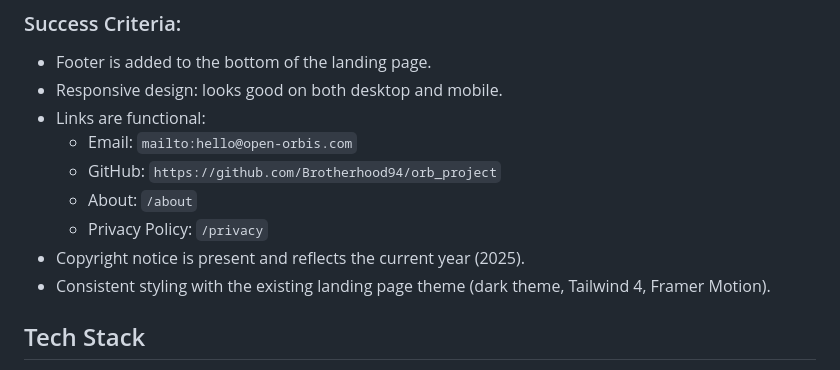
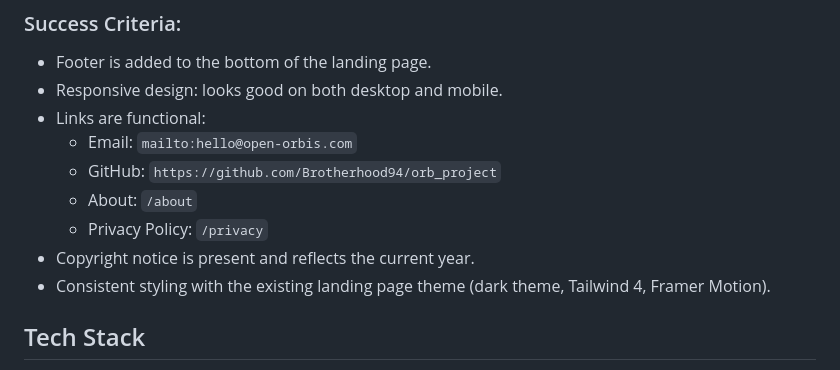
Before and after one commit to open-orbis/open-orbis, a Markdown page: docs/prds/139-add-footer-landing-page.md, the part around the change. Rendered like a GitHub page.

Commit message:
Update docs/prds/139-add-footer-landing-page.md
Co-authored-by: Copilot <175728472+Copilot@users.noreply.github.com>

```diff
--- a/docs/prds/139-add-footer-landing-page.md
+++ b/docs/prds/139-add-footer-landing-page.md
@@ -11,7 +11,7 @@ The goal of this task is to enhance the `LandingPage.tsx` with a comprehensive f
   - GitHub: `https://github.com/Brotherhood94/orb_project`
   - About: `/about`
   - Privacy Policy: `/privacy`
-- Copyright notice is present and reflects the current year (2025).
+- Copyright notice is present and reflects the current year.
 - Consistent styling with the existing landing page theme (dark theme, Tailwind 4, Framer Motion).
 
 ## Tech Stack
```
